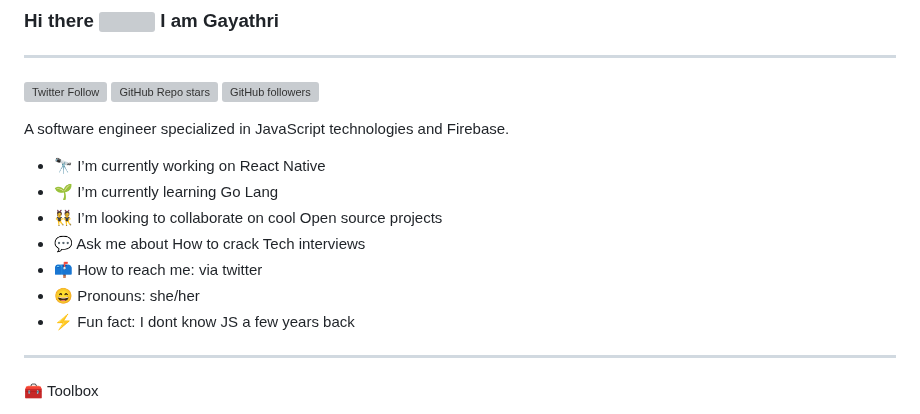
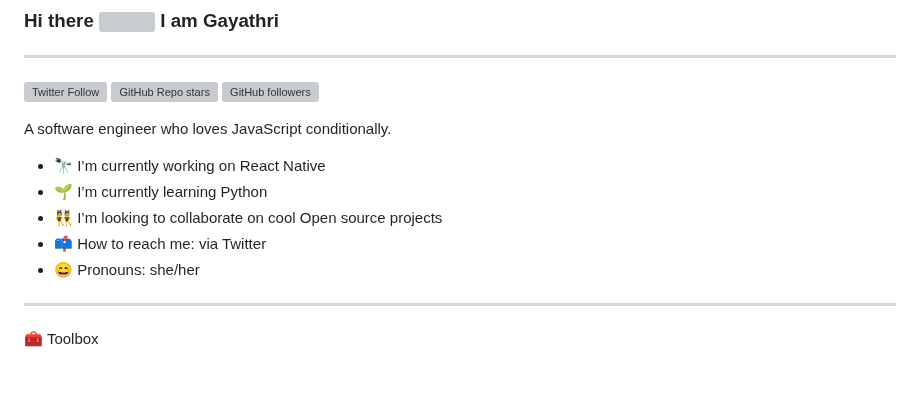
Before and after one commit to gayathrithedev/gayathrithedev, a Markdown page: README.md, the part around the change. Rendered like a GitHub page; blank space fills up the shorter version; grey boxes are pictures that could not be loaded.

```diff
--- a/README.md
+++ b/README.md
@@ -4,15 +4,13 @@
 
 ![Twitter Follow](https://img.shields.io/twitter/follow/gayathrithedev?style=social) ![GitHub Repo stars](https://img.shields.io/github/stars/gayathrithedev/react-native-chip-input?style=social) ![GitHub followers](https://img.shields.io/github/followers/gayathrithedev?style=social)
 
-A software engineer specialized in JavaScript technologies and Firebase.
+A software engineer who loves JavaScript conditionally.
 
 - 🔭 I’m currently working on React Native
-- 🌱 I’m currently learning Go Lang
+- 🌱 I’m currently learning Python
 - 👯 I’m looking to collaborate on cool Open source projects
-- 💬 Ask me about How to crack Tech interviews
-- 📫 How to reach me: via twitter
+- 📫 How to reach me: via Twitter
 - 😄 Pronouns: she/her
-- ⚡ Fun fact: I dont know JS a few years back
 ---
 
 🧰 Toolbox
```
